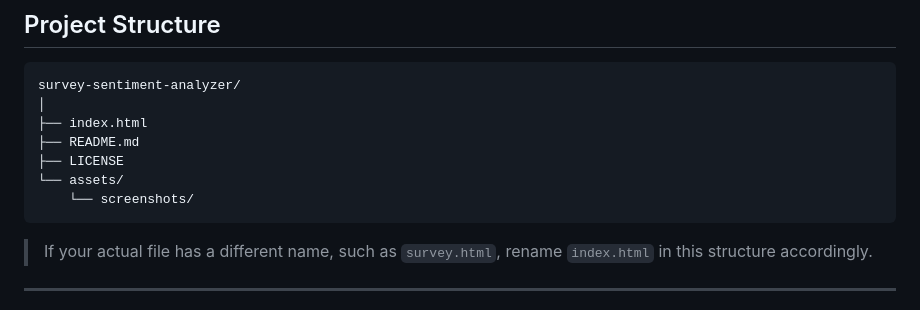
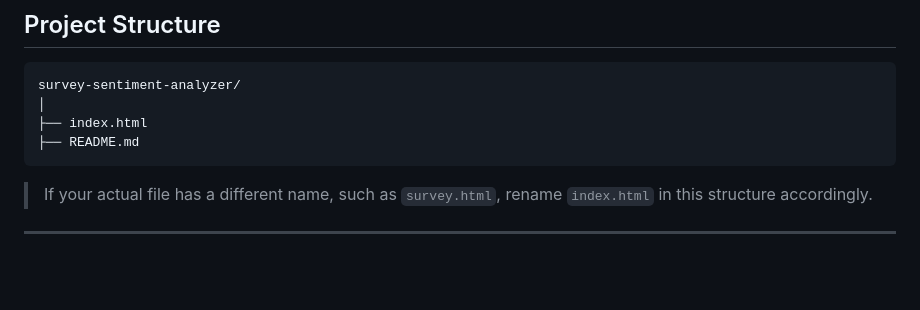
Before and after one commit to Pradeepk-0514/Survey_Sentiment_Analyzer, a Markdown page: README.md, the part around the change. GitHub-like rendering; blank space fills up the shorter version.

````diff
--- a/README.md
+++ b/README.md
@@ -111,9 +111,6 @@ survey-sentiment-analyzer/
 │
 ├── index.html
 ├── README.md
-├── LICENSE
-└── assets/
-    └── screenshots/
 ```
 
 > If your actual file has a different name, such as `survey.html`, rename `index.html` in this structure accordingly.
````
